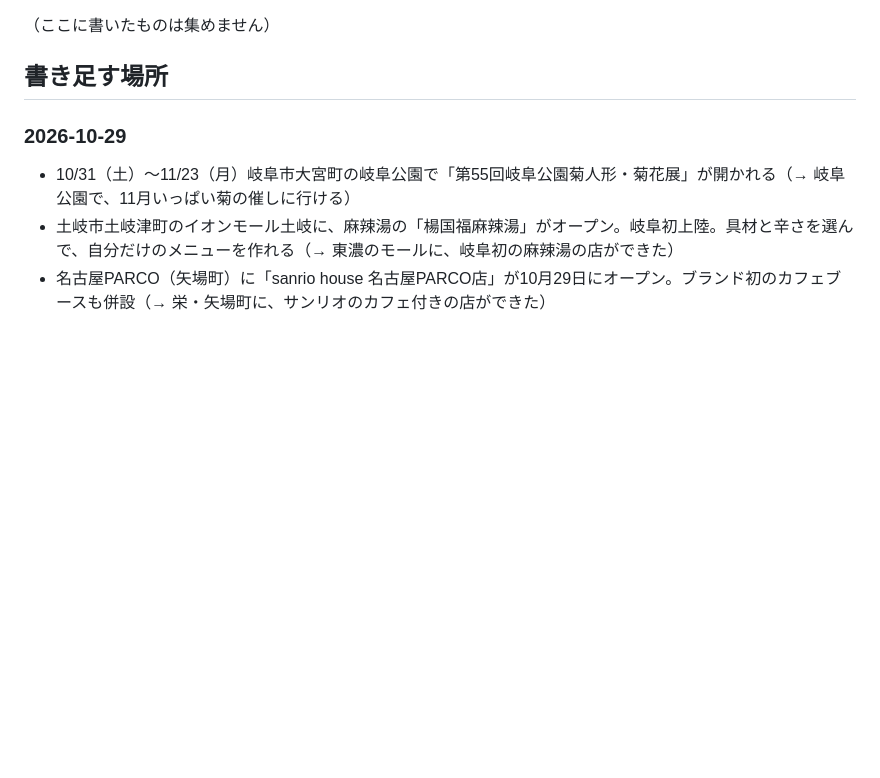
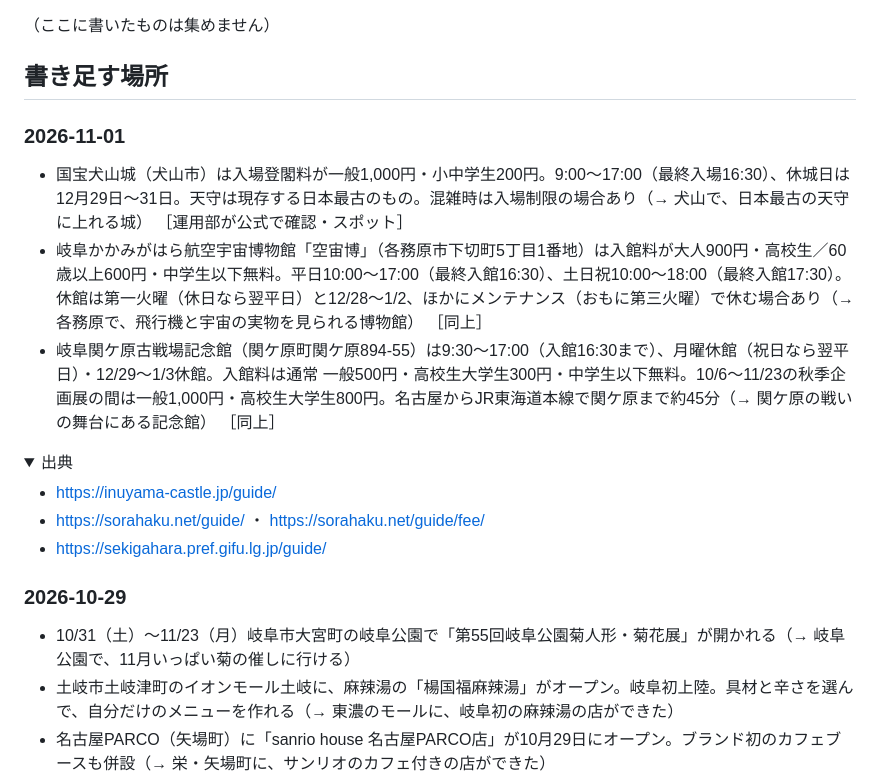
Before and after one commit to yu-fukui/gifu-aichi-odekake, a Markdown page: neta/ネタ帳.md, the part around the change. GitHub-like rendering; folded sections open; blank space fills up the shorter version.

Commit message:
運用：スポットを3件足す（犬山城・空宙博・関ケ原古戦場記念館。公式で時間・料金を確認）
Co-Authored-By: Claude Opus 5.5 <noreply@anthropic.com>
Claude-Session: https://claude.ai/code/session_01QYZHRRc9wcN66NkzKvcmbk

```diff
--- a/neta/ネタ帳.md
+++ b/neta/ネタ帳.md
@@ -31,6 +31,20 @@
 （ここに書いたものは集めません）
 
 ## 書き足す場所
+
+### 2026-11-01
+
+- 国宝犬山城（犬山市）は入場登閣料が一般1,000円・小中学生200円。9:00〜17:00（最終入場16:30）、休城日は12月29日〜31日。天守は現存する日本最古のもの。混雑時は入場制限の場合あり（→ 犬山で、日本最古の天守に上れる城） ［運用部が公式で確認・スポット］
+- 岐阜かかみがはら航空宇宙博物館「空宙博」（各務原市下切町5丁目1番地）は入館料が大人900円・高校生／60歳以上600円・中学生以下無料。平日10:00〜17:00（最終入館16:30）、土日祝10:00〜18:00（最終入館17:30）。休館は第一火曜（休日なら翌平日）と12/28〜1/2、ほかにメンテナンス（おもに第三火曜）で休む場合あり（→ 各務原で、飛行機と宇宙の実物を見られる博物館） ［同上］
+- 岐阜関ケ原古戦場記念館（関ケ原町関ケ原894-55）は9:30〜17:00（入館16:30まで）、月曜休館（祝日なら翌平日）・12/29〜1/3休館。入館料は通常 一般500円・高校生大学生300円・中学生以下無料。10/6〜11/23の秋季企画展の間は一般1,000円・高校生大学生800円。名古屋からJR東海道本線で関ケ原まで約45分（→ 関ケ原の戦いの舞台にある記念館） ［同上］
+
+<details><summary>出典</summary>
+
+- https://inuyama-castle.jp/guide/
+- https://sorahaku.net/guide/ ・ https://sorahaku.net/guide/fee/
+- https://sekigahara.pref.gifu.lg.jp/guide/
+
+</details>
 
 ### 2026-10-29
 
```
